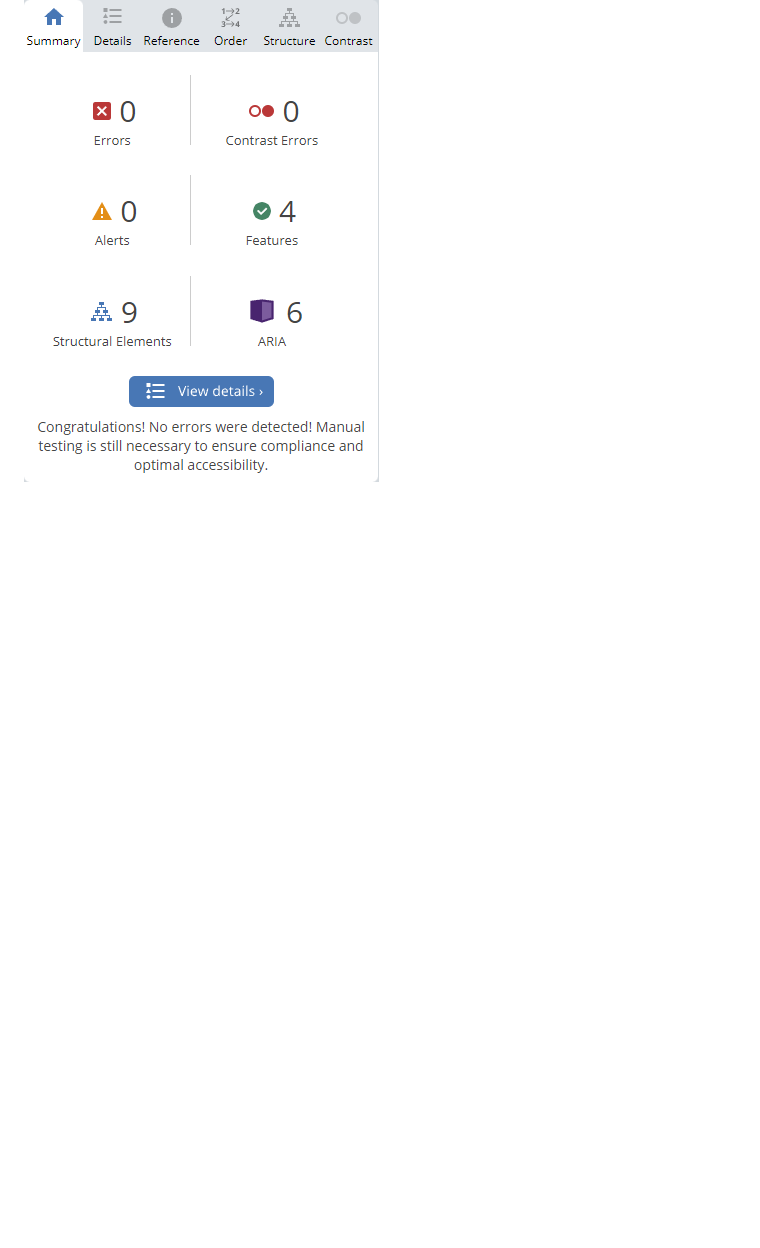
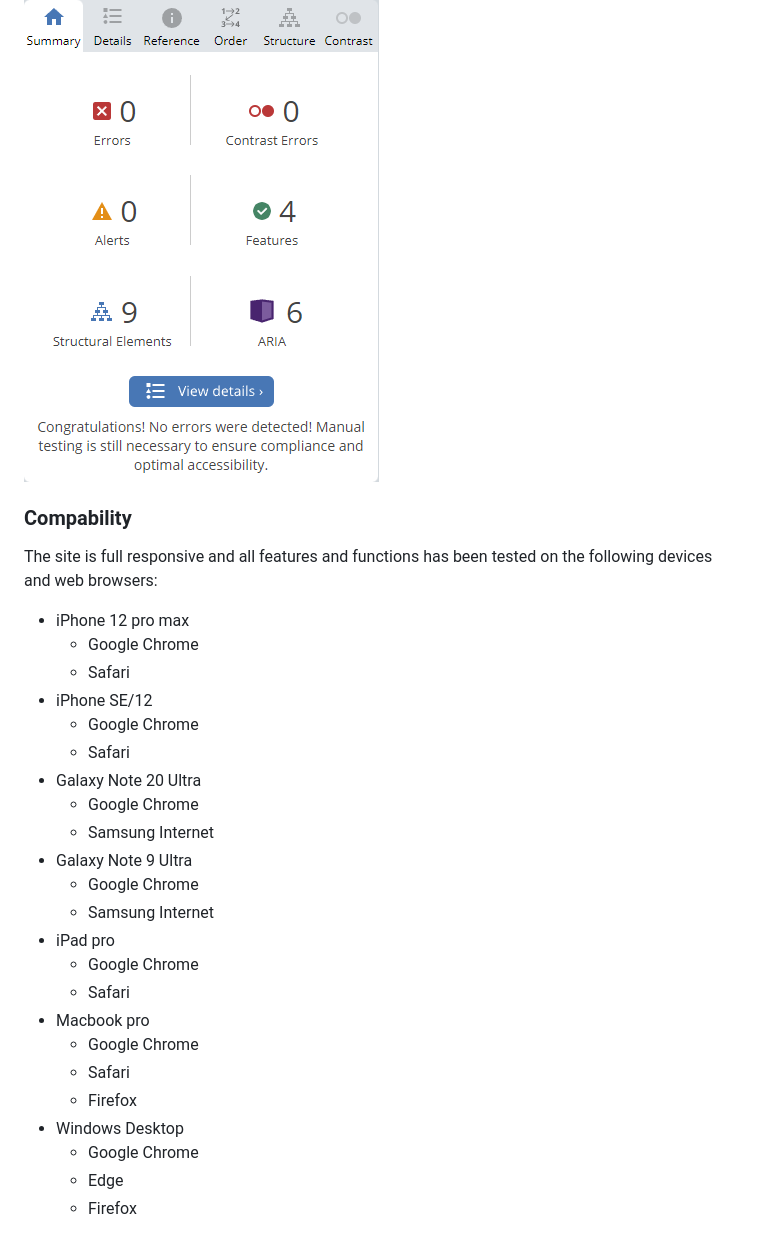
Before and after one commit to ajoedv/clawclaw, a Markdown page: README.md, the part around the change. GitHub-like rendering; blank space fills up the shorter version.

Commit message:
add Compability to readme file

```diff
--- a/README.md
+++ b/README.md
@@ -231,3 +231,30 @@ All pages of the site has been tested using the [Wave Web Accessibility Evaluati
    - thanks Page.
 
 ![Screenshot of Wave Results](docs/images/wave-thankspg.png)
+
+### **Compability**
+The site is full responsive and all features and functions has been tested on the following devices and web browsers:
+
+- iPhone 12 pro max
+    - Google Chrome
+    - Safari
+- iPhone SE/12
+    - Google Chrome
+    - Safari
+- Galaxy Note 20 Ultra
+    - Google Chrome
+    - Samsung Internet
+- Galaxy Note 9 Ultra
+    - Google Chrome
+    - Samsung Internet
+- iPad pro
+    - Google Chrome
+    - Safari
+- Macbook pro
+    - Google Chrome
+    - Safari
+    - Firefox
+- Windows Desktop
+    - Google Chrome
+    - Edge
+    - Firefox
```
